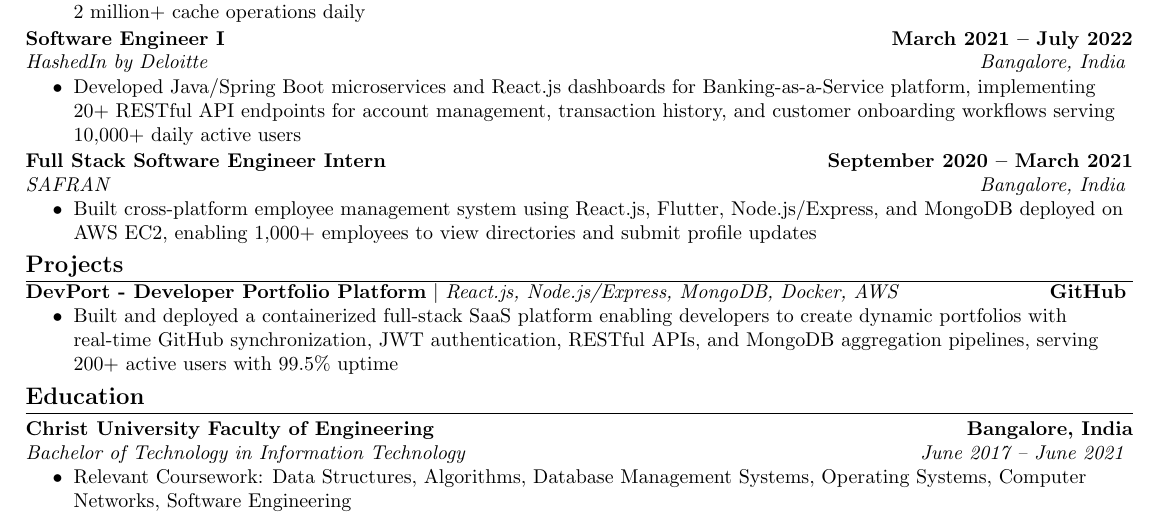
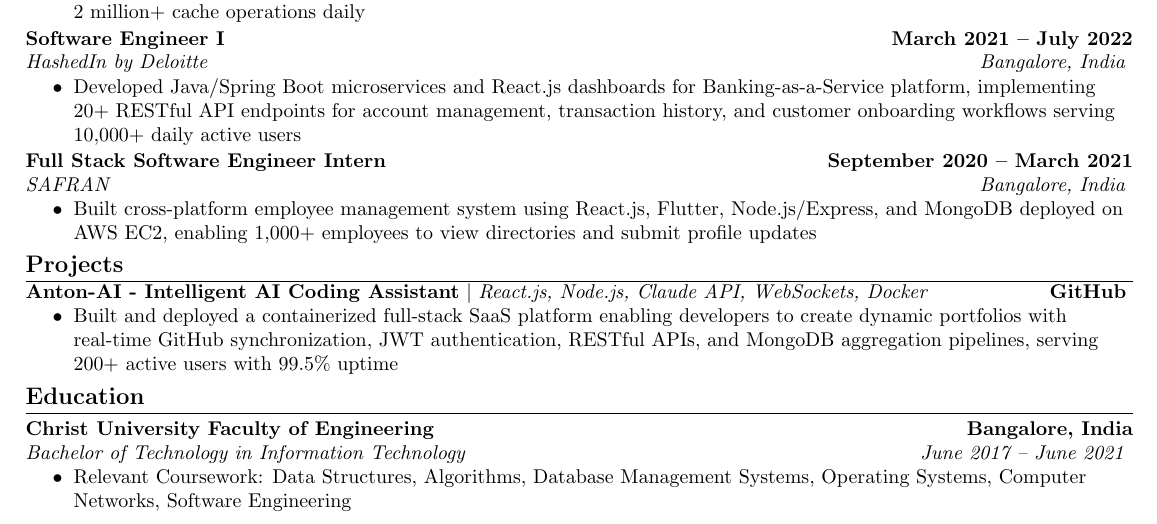
Before and after one commit to asonib/resume, a LaTeX CV (resume.tex): part of the page, cut so that both start at the same text. Compiled offline with pdfLaTeX.

Commit message:
Updated resume

```diff
--- a/resume.tex
+++ b/resume.tex
@@ -175,7 +175,7 @@
     \resumeSubHeadingListStart
 
       \resumeProjectHeading
-          {\textbf{DevPort - Developer Portfolio Platform} $|$ \emph{React.js, Node.js/Express, MongoDB, Docker, AWS}}{GitHub}
+          {\textbf{Anton-AI - Intelligent AI Coding Assistant} $|$ \emph{React.js, Node.js, Claude API, WebSockets, Docker}}{GitHub}
           \resumeItemListStart
             \resumeItem{Built and deployed a containerized full-stack SaaS platform enabling developers to create dynamic portfolios with real-time GitHub synchronization, JWT authentication, RESTful APIs, and MongoDB aggregation pipelines, serving 200+ active users with 99.5\% uptime}
           \resumeItemListEnd
```
